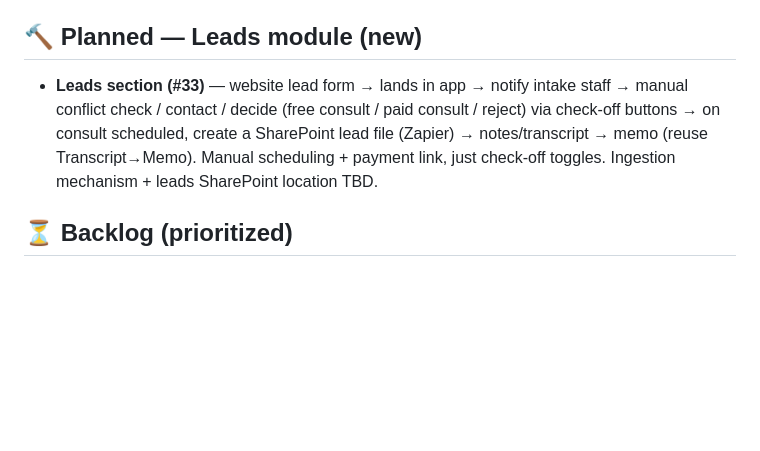
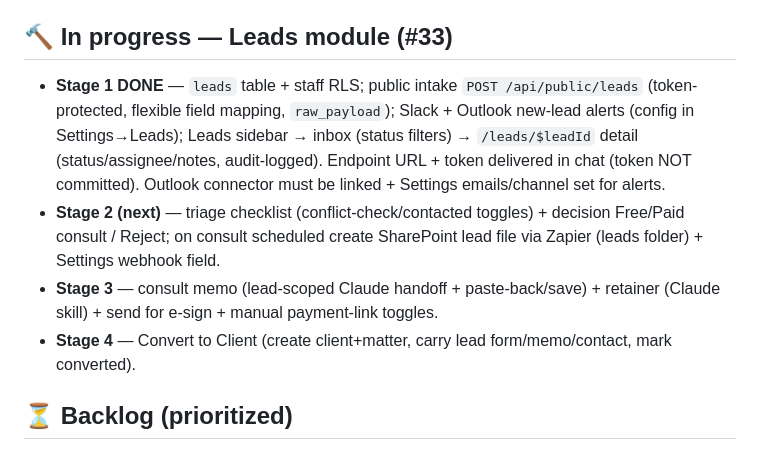
Before and after one commit to LEGAL-AUTHORITY-LAB/fl-family-law-authority, a Markdown page: docs/BUILD-TRACKER.md, the part around the change. GitHub-like rendering; blank space fills up the shorter version.

Commit message:
Leads Stage 1 done: table, public intake endpoint, inbox, Slack/Outlook alerts
Co-Authored-By: Claude Opus 4.8 <noreply@anthropic.com>
Claude-Session: https://claude.ai/code/session_013ut5SewLUAWsRWDRhbDo8s

```diff
--- a/docs/BUILD-TRACKER.md
+++ b/docs/BUILD-TRACKER.md
@@ -41,8 +41,11 @@ Legend: ✅ done & tested · 🔨 in progress · ⏳ backlog · ⛔ blocked
 | OCR off Gemini (hybrid) | `document-text.server.ts`: native text → unpdf PDF text layer → tesseract WASM → "needs Claude" signal; no vision model, no `LOVABLE_API_KEY`. Verified network-disabled |
 | AI migration COMPLETE | `claude-handoff.ts`; memo/case-info/deadline all Cowork-handoff; deleted case-info/intake/retainer/deadline `.server` + `ai-gateway.server` + legacy `.functions`; removed FloatingChat + `/api/chat`. **Zero non-Claude model calls over client data**; `LOVABLE_API_KEY` only for SharePoint/Slack connectors |
 
-## 🔨 Planned — Leads module (new)
-- **Leads section (#33)** — website lead form → lands in app → notify intake staff → manual conflict check / contact / decide (free consult / paid consult / reject) via check-off buttons → on consult scheduled, create a SharePoint lead file (Zapier) → notes/transcript → memo (reuse Transcript→Memo). Manual scheduling + payment link, just check-off toggles. Ingestion mechanism + leads SharePoint location TBD.
+## 🔨 In progress — Leads module (#33)
+- **Stage 1 DONE** — `leads` table + staff RLS; public intake `POST /api/public/leads` (token-protected, flexible field mapping, `raw_payload`); Slack + Outlook new-lead alerts (config in Settings→Leads); Leads sidebar → inbox (status filters) → `/leads/$leadId` detail (status/assignee/notes, audit-logged). Endpoint URL + token delivered in chat (token NOT committed). Outlook connector must be linked + Settings emails/channel set for alerts.
+- **Stage 2 (next)** — triage checklist (conflict-check/contacted toggles) + decision Free/Paid consult / Reject; on consult scheduled create SharePoint lead file via Zapier (leads folder) + Settings webhook field.
+- **Stage 3** — consult memo (lead-scoped Claude handoff + paste-back/save) + retainer (Claude skill) + send for e-sign + manual payment-link toggles.
+- **Stage 4** — Convert to Client (create client+matter, carry lead form/memo/contact, mark converted).
 
 ## ⏳ Backlog (prioritized)
 1. **Intake → SharePoint save** — on submit, render completed form to PDF and upload to the matter `Intake` folder. Dep: Zapier SharePoint write.
```
